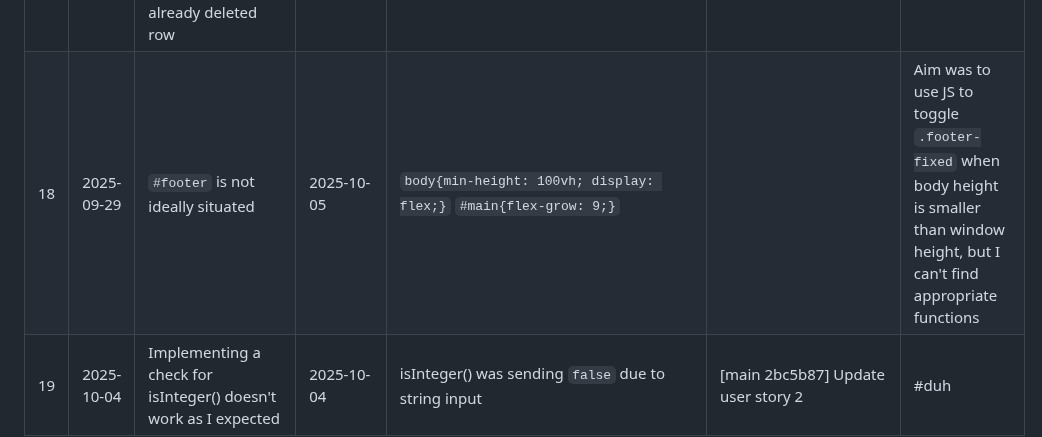
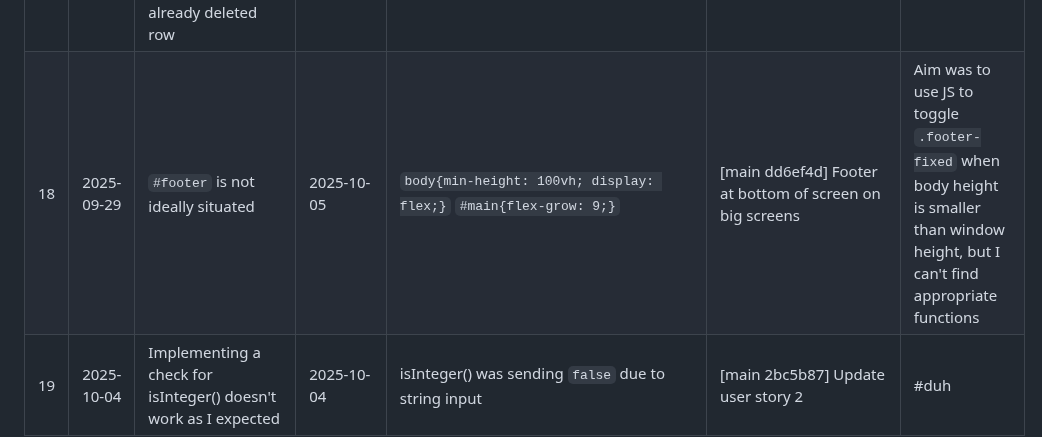
Before and after one commit to stillprocrastinating/UDP5WA4CF-UN02_interactive_front_end_development, a Markdown page: assets/README/bugs.md, the part around the change. Rendered like a GitHub page.

Commit message:
Bug fix dd6ef4d

```diff
--- a/assets/README/bugs.md
+++ b/assets/README/bugs.md
@@ -17,5 +17,5 @@
 | 15 | 2025-09-26 | Deleting saves affects multiple rows | 2025-09-26 | Use `rowN` instead of `saveIteration` in `getElementById` | [main ad81384] deleteSave() deletes correct row | How did I not notice that before?! |
 | 16 | 2025-09-27 | `dieOther()` specified text scenarios no longer work | 2025-09-27 | Changed `switch` into `else if` | [main 15cc536] dieOther(){~~switch~~} | Really should've checked this... |
 | 17 | 2025-09-28 | Deleting saves _still_ affects multiple rows - specifically when deleting a row with a larger index than an already deleted row | 2025-09-28 | Changed `getElementById(row-${rowN})` to `bin.parentNode.parentNode` | [main 3e93626] deleteSave() deletes correct row repeatedly ||
-| 18 | 2025-09-29 | `#footer` is not ideally situated | 2025-10-05 | `body{min-height: 100vh; display: flex;}` `#main{flex-grow: 9;}` || Aim was to use JS to toggle `.footer-fixed` when body height is smaller than window height, but I can't find appropriate functions |
+| 18 | 2025-09-29 | `#footer` is not ideally situated | 2025-10-05 | `body{min-height: 100vh; display: flex;}` `#main{flex-grow: 9;}` | [main dd6ef4d] Footer at bottom of screen on big screens | Aim was to use JS to toggle `.footer-fixed` when body height is smaller than window height, but I can't find appropriate functions |
 | 19 | 2025-10-04 | Implementing a check for isInteger() doesn't work as I expected | 2025-10-04 | isInteger() was sending `false` due to string input | [main 2bc5b87] Update user story 2 | #duh |
```
